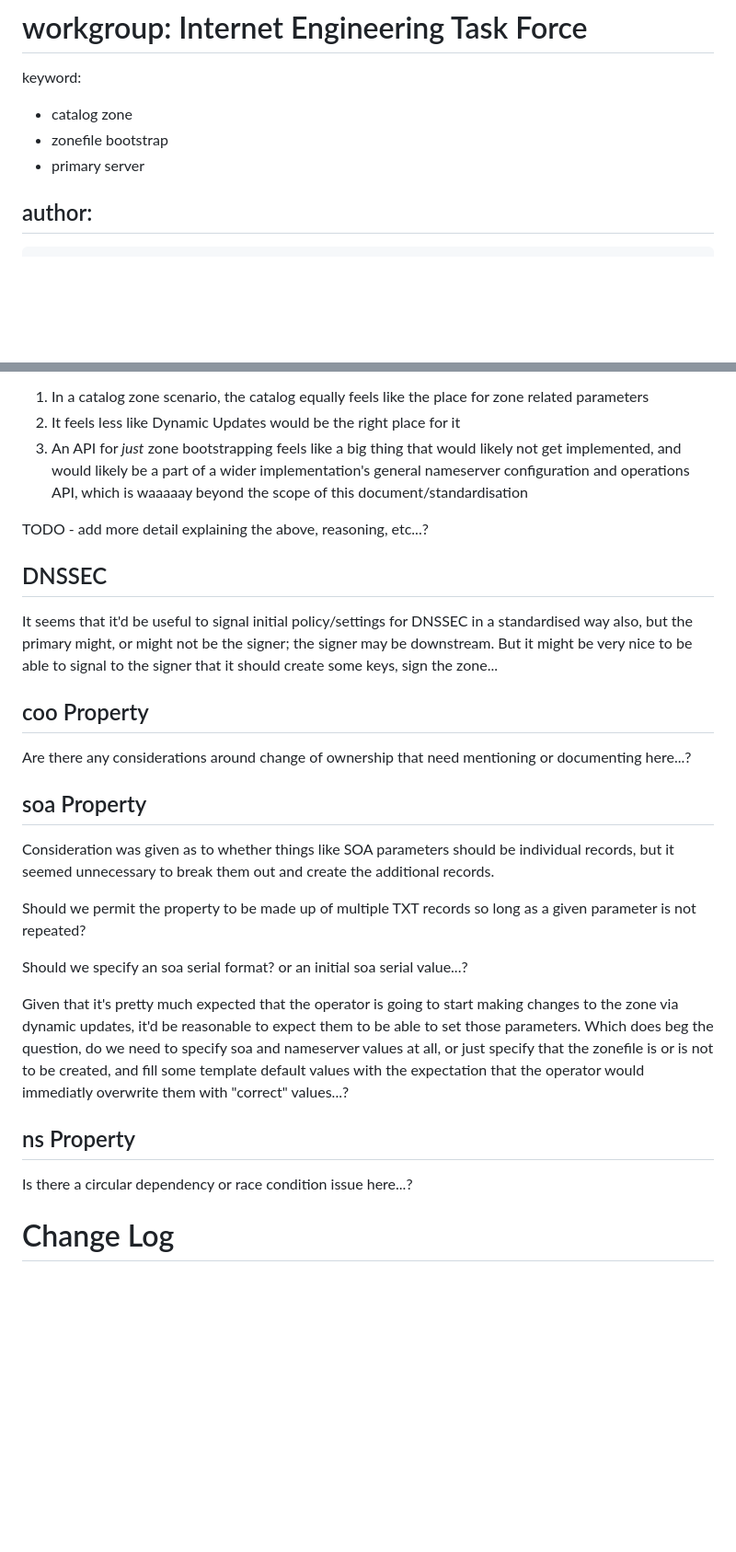
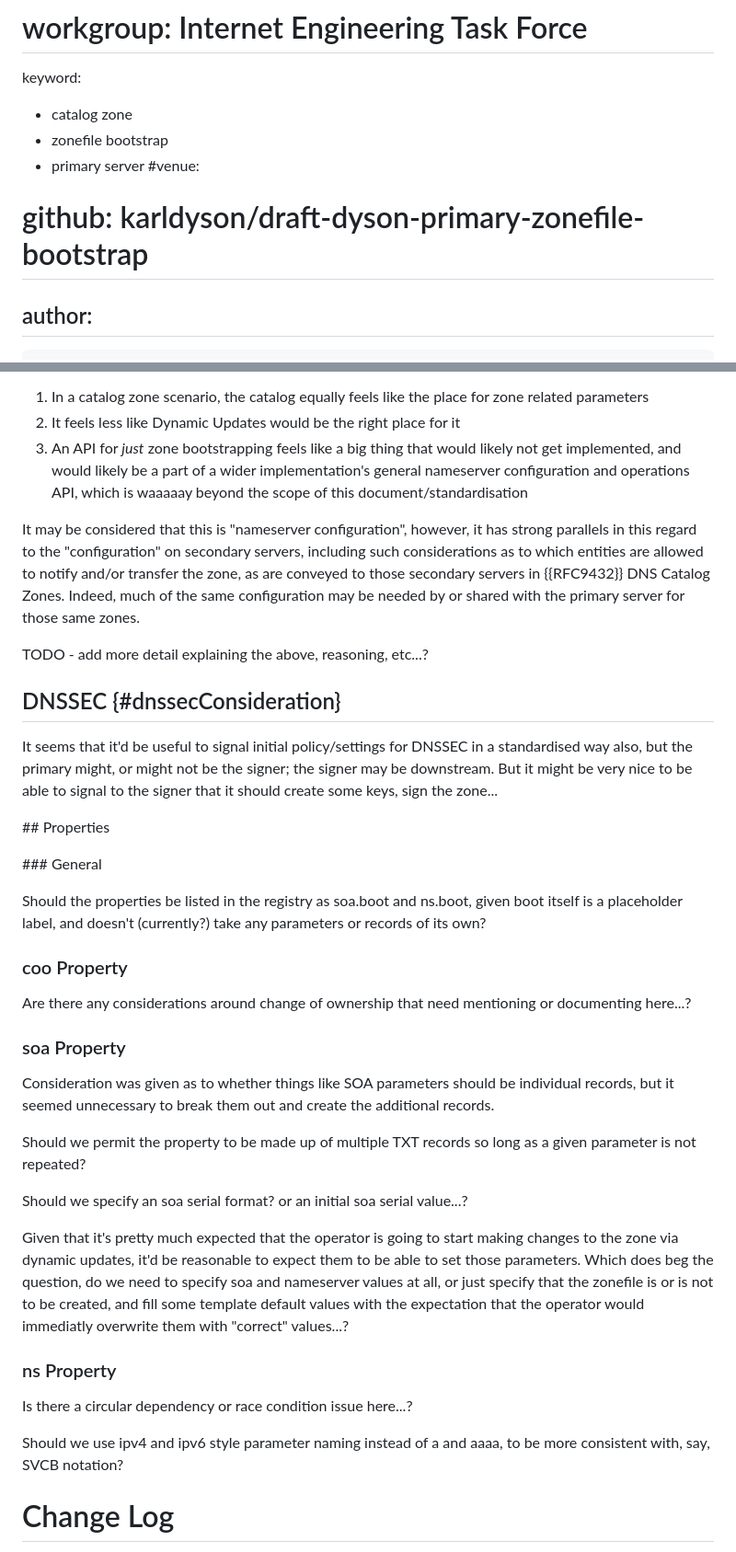
Before and after one commit to karldyson/draft-dyson-primary-zonefile-bootstrap, a Markdown page: draft-dyson-primary-zonefile-bootstrap.md, 2 parts joined by grey strips. Shown: that part at 92% size. GitHub-like rendering; blank space fills up the shorter version.

Commit message:
Update draft-dyson-primary-zonefile-bootstrap.md
Rewording, more thoughts, slight alterations to structure of document

```diff
--- a/draft-dyson-primary-zonefile-bootstrap.md
+++ b/draft-dyson-primary-zonefile-bootstrap.md
@@ -16,6 +16,8 @@ keyword:
  - catalog zone
  - zonefile bootstrap
  - primary server
+#venue:
+#  github: karldyson/draft-dyson-primary-zonefile-bootstrap
 
 author:
  -
@@ -211,17 +211,25 @@ It does feel a little bit like it muddies the waters between zone distribution a
 1. It feels less like Dynamic Updates would be the right place for it
 1. An API for *just* zone bootstrapping feels like a big thing that would likely not get implemented, and would likely be a part of a wider implementation's general nameserver configuration and operations API, which is waaaaay beyond the scope of this document/standardisation
 
+It may be considered that this is "nameserver configuration", however, it has strong parallels in this regard to the "configuration" on secondary servers, including such considerations as to which entities are allowed to notify and/or transfer the zone, as are conveyed to those secondary servers in {{RFC9432}} DNS Catalog Zones. Indeed, much of the same configuration may be needed by or shared with the primary server for those same zones.
+
 TODO - add more detail explaining the above, reasoning, etc...?
 
-## DNSSEC
+## DNSSEC {#dnssecConsideration}
 
 It seems that it'd be useful to signal initial policy/settings for DNSSEC in a standardised way also, but the primary might, or might not be the signer; the signer may be downstream. But it might be very nice to be able to signal to the signer that it should create some keys, sign the zone...
 
-## coo Property
+## Properties
+
+### General
+
+Should the properties be listed in the registry as soa.boot and ns.boot, given boot itself is a placeholder label, and doesn't (currently?) take any parameters or records of its own?
+
+### coo Property
 
 Are there any considerations around change of ownership that need mentioning or documenting here...?
 
-## soa Property
+### soa Property
 
 Consideration was given as to whether things like SOA parameters should be individual records, but it seemed unnecessary to break them out and create the additional records.
 
@@ -231,9 +239,11 @@ Should we specify an soa serial format? or an initial soa serial value...?
 
 Given that it's pretty much expected that the operator is going to start making changes to the zone via dynamic updates, it'd be reasonable to expect them to be able to set those parameters. Which does beg the question, do we need to specify soa and nameserver values at all, or just specify that the zonefile is or is not to be created, and fill some template default values with the expectation that the operator would immediatly overwrite them with "correct" values...?
 
-## ns Property
+### ns Property
 
 Is there a circular dependency or race condition issue here...?
+
+Should we use ipv4 and ipv6 style parameter naming instead of a and aaaa, to be more consistent with, say, SVCB notation?
 
 # Change Log
 
```
Also changed, not shown: other parts of draft-dyson-primary-zonefile-bootstrap.md (+7 -9 lines).
